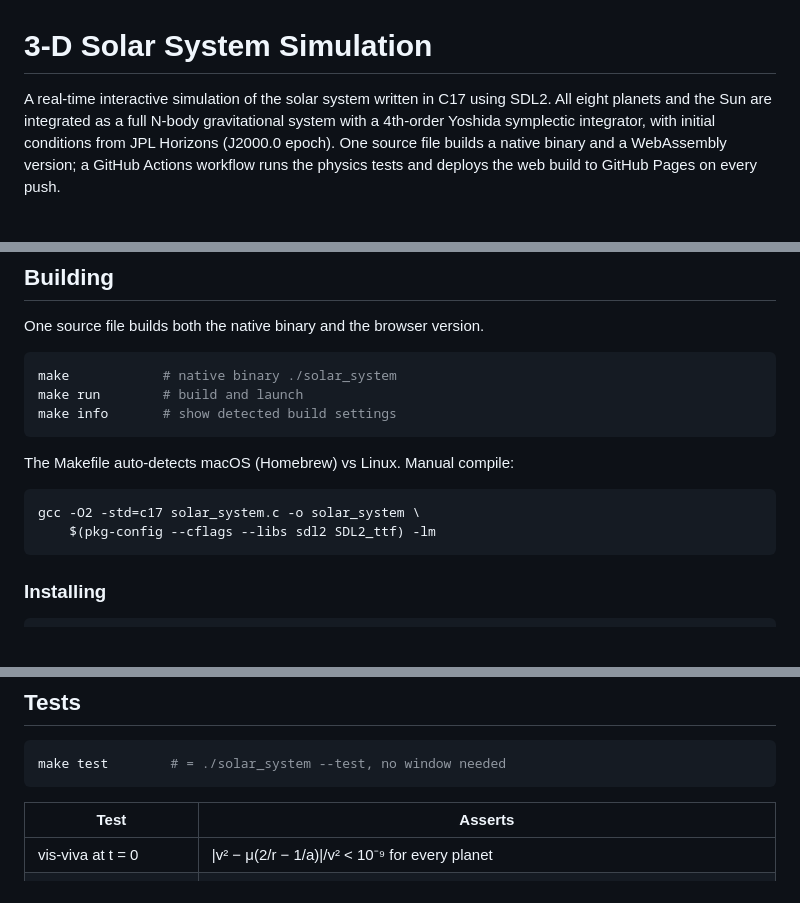
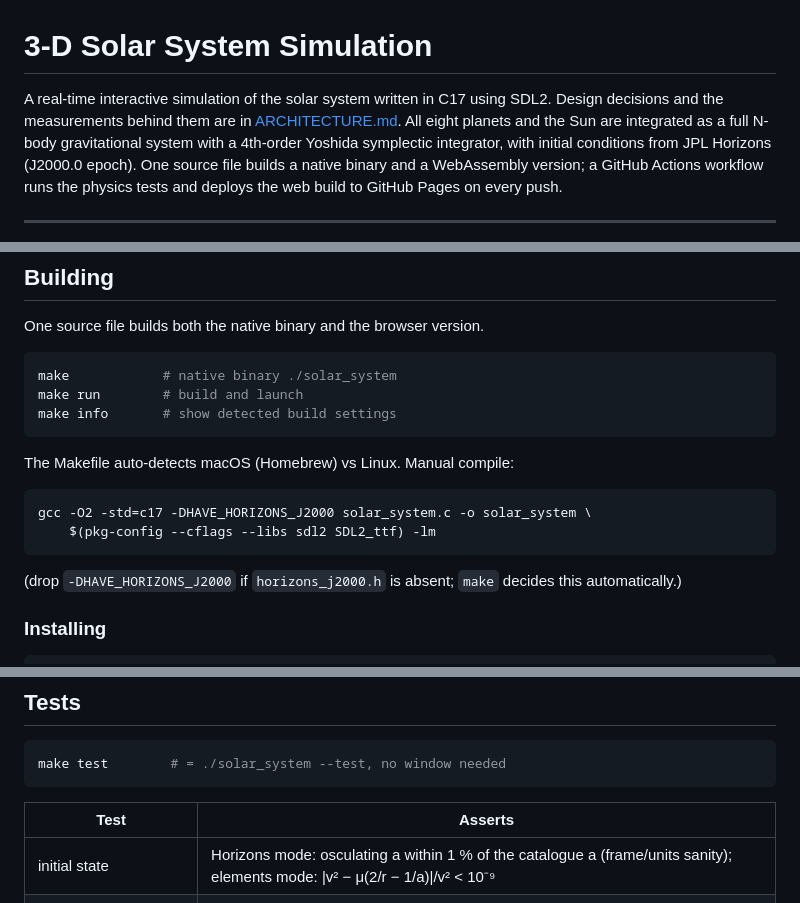
Before and after one commit to micomrkaic/Solar-System, a Markdown page: README.md, 3 parts joined by grey strips. Rendered like a GitHub page; blank space fills up the shorter version.

````diff
--- a/README.md
+++ b/README.md
@@ -1,6 +1,7 @@
 # 3-D Solar System Simulation
 
 A real-time interactive simulation of the solar system written in C17 using SDL2.
+Design decisions and the measurements behind them are in [ARCHITECTURE.md](ARCHITECTURE.md).
 All eight planets and the Sun are integrated as a full N-body gravitational
 system with a 4th-order Yoshida symplectic integrator, with initial conditions
 from JPL Horizons (J2000.0 epoch). One source file builds a native binary and a
@@ -91,9 +92,12 @@ make info       # show detected build settings
 The Makefile auto-detects macOS (Homebrew) vs Linux. Manual compile:
 
 ```bash
-gcc -O2 -std=c17 solar_system.c -o solar_system \
+gcc -O2 -std=c17 -DHAVE_HORIZONS_J2000 solar_system.c -o solar_system \
     $(pkg-config --cflags --libs sdl2 SDL2_ttf) -lm
 ```
+
+(drop `-DHAVE_HORIZONS_J2000` if `horizons_j2000.h` is absent; `make` decides
+this automatically.)
 
 ### Installing
 
@@ -316,7 +314,7 @@ make test        # = ./solar_system --test, no window needed
 
 | Test | Asserts |
 |------|---------|
-| vis-viva at t = 0 | \|v² − μ(2/r − 1/a)\|/v² < 10⁻⁹ for every planet |
+| initial state | Horizons mode: osculating a within 1 % of the catalogue a (frame/units sanity); elements mode: \|v² − μ(2/r − 1/a)\|/v² < 10⁻⁹ |
 | Earth two-body period | matches 2π√(a³/μ) to 10⁻⁶ |
 | 100-yr N-body conservation | \|ΔE/E₀\| < 10⁻⁸, \|ΔL/L₀\| < 10⁻¹⁰ |
 | Mercury numerical drift | \|ϖ̇\| < 5″/century in the two-body problem |
````
Also changed, not shown: other parts of README.md (+35 -36 lines), ARCHITECTURE.md (added, +172 -0 lines).
